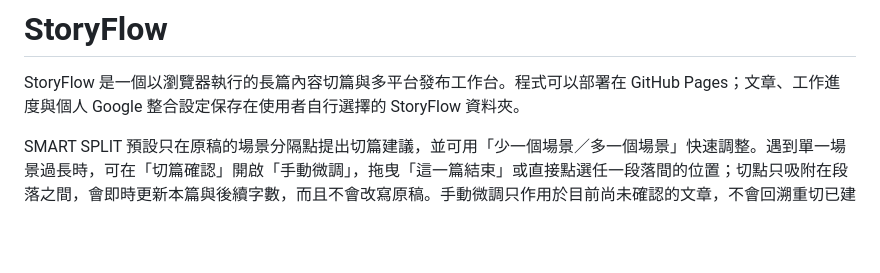
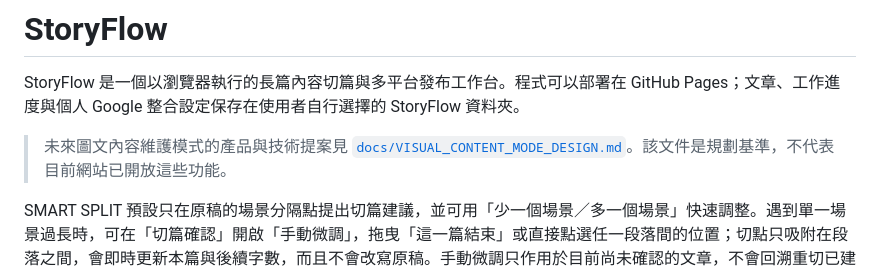
Before and after one commit to fancyblue/StoryFlow, a Markdown page: README.md, the part around the change. Drawn GitHub-style; blank space fills up the shorter version.

Commit message:
Document visual content mode design

```diff
--- a/README.md
+++ b/README.md
@@ -1,6 +1,8 @@
 # StoryFlow
 
 StoryFlow 是一個以瀏覽器執行的長篇內容切篇與多平台發布工作台。程式可以部署在 GitHub Pages；文章、工作進度與個人 Google 整合設定保存在使用者自行選擇的 StoryFlow 資料夾。
+
+> 未來圖文內容維護模式的產品與技術提案見 [`docs/VISUAL_CONTENT_MODE_DESIGN.md`](docs/VISUAL_CONTENT_MODE_DESIGN.md)。該文件是規劃基準，不代表目前網站已開放這些功能。
 
 SMART SPLIT 預設只在原稿的場景分隔點提出切篇建議，並可用「少一個場景／多一個場景」快速調整。遇到單一場景過長時，可在「切篇確認」開啟「手動微調」，拖曳「這一篇結束」或直接點選任一段落間的位置；切點只吸附在段落之間，會即時更新本篇與後續字數，而且不會改寫原稿。手動微調只作用於目前尚未確認的文章，不會回溯重切已建立或已發布的文章。
 
```
Also changed, not shown: docs/VISUAL_CONTENT_MODE_DESIGN.md (added, +396 -0 lines).
